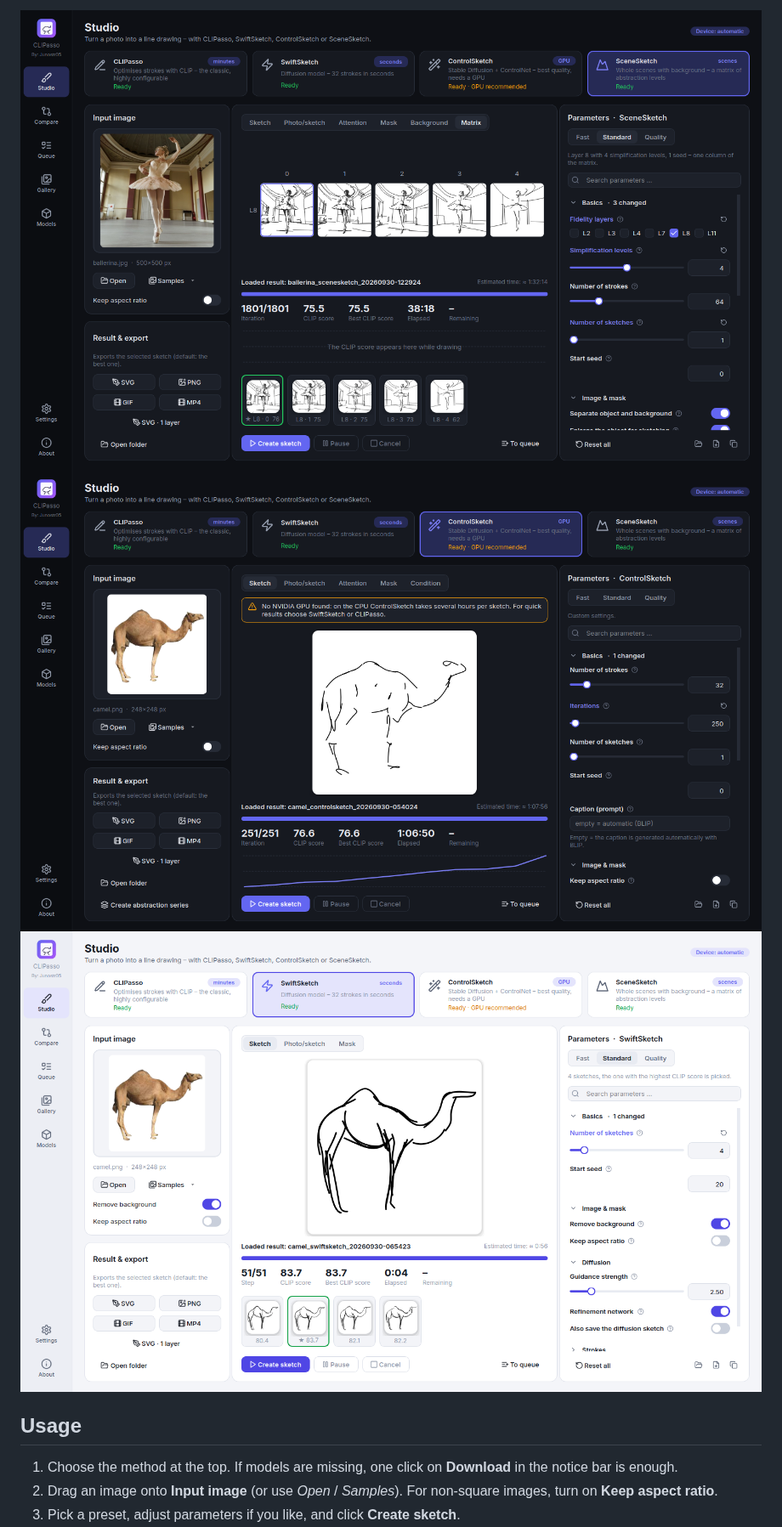
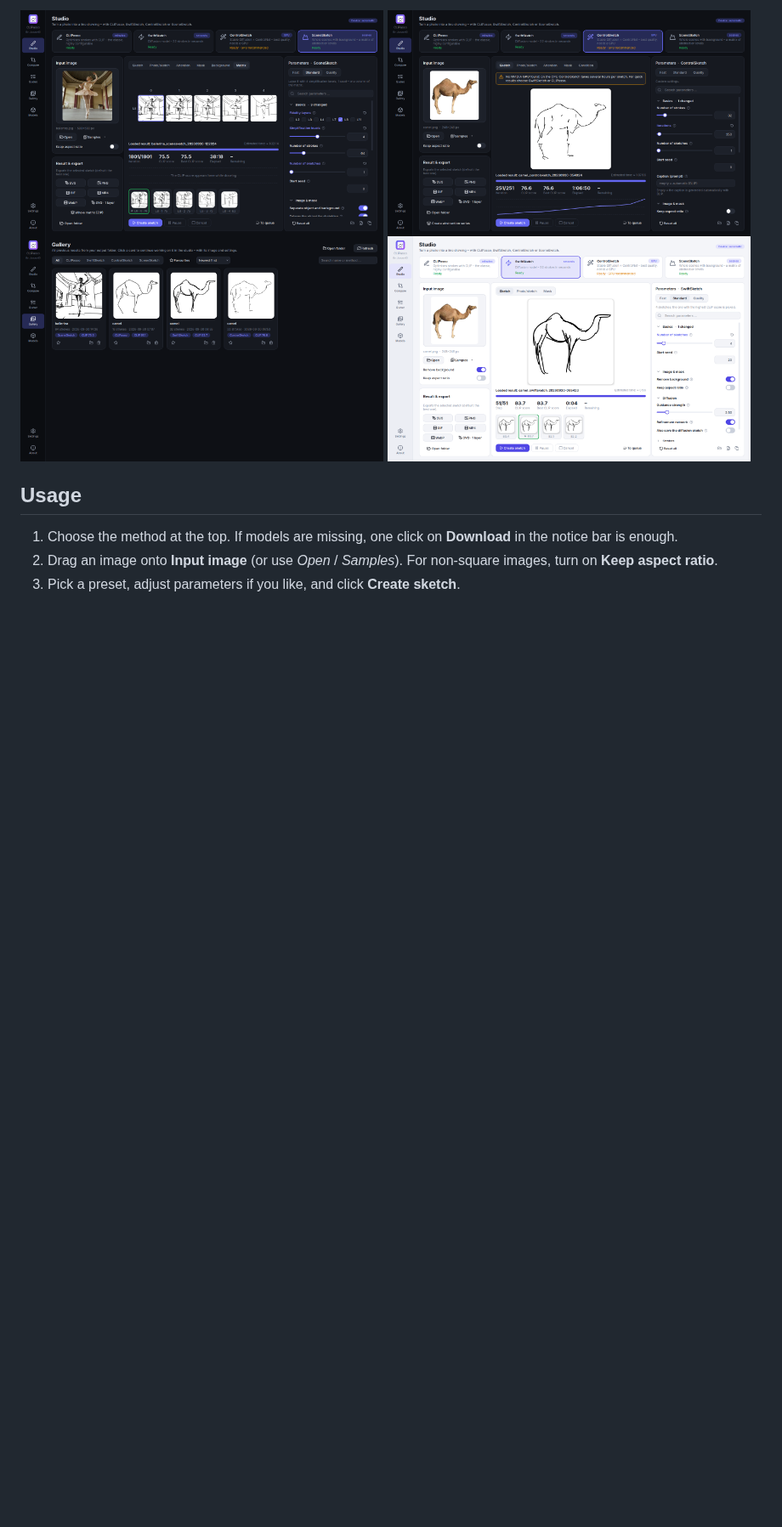
Before and after one commit to Junostr05/CLIPasso-Studio, a Markdown page: README.md, the part around one of its changes. Shown at 85% size. Rendered like a GitHub page; pictures changed too: docs/screenshots/gallery_dark_en.png (added), docs/screenshots/studio_controlsketch_dark_en.png, docs/screenshots/studio_light_en.png; blank space fills up the shorter version.

```diff
--- a/README.md
+++ b/README.md
@@ -87,8 +89,9 @@ Pick the method at the top of the studio with one click. Parameters, presets, ti
 
 <p>
-  <img src="docs/screenshots/studio_scenesketch_dark_en.png" width="32.5%" alt="SceneSketch's matrix view in the studio">
-  <img src="docs/screenshots/studio_controlsketch_dark_en.png" width="32.5%" alt="ControlSketch in the studio">
-  <img src="docs/screenshots/studio_light_en.png" width="32.5%" alt="Light theme">
+  <img src="docs/screenshots/studio_scenesketch_dark_en.png" width="49%" alt="SceneSketch's matrix view in the studio">
+  <img src="docs/screenshots/studio_controlsketch_dark_en.png" width="49%" alt="ControlSketch in the studio">
+  <img src="docs/screenshots/gallery_dark_en.png" width="49%" alt="Gallery with favourites and card actions">
+  <img src="docs/screenshots/studio_light_en.png" width="49%" alt="Light theme">
 </p>
 
 ## Usage
```
Also changed, not shown: other parts of README.md (+6 -4 lines), packaging/release_notes.md (+16 -11 lines), docs/screenshots/studio_dark_en.png, 4 other files.
